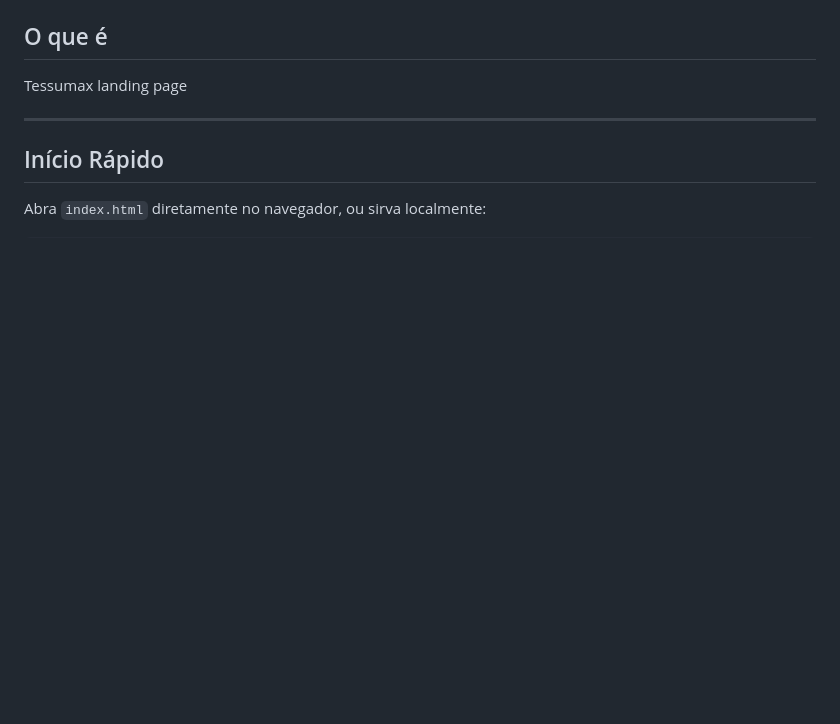
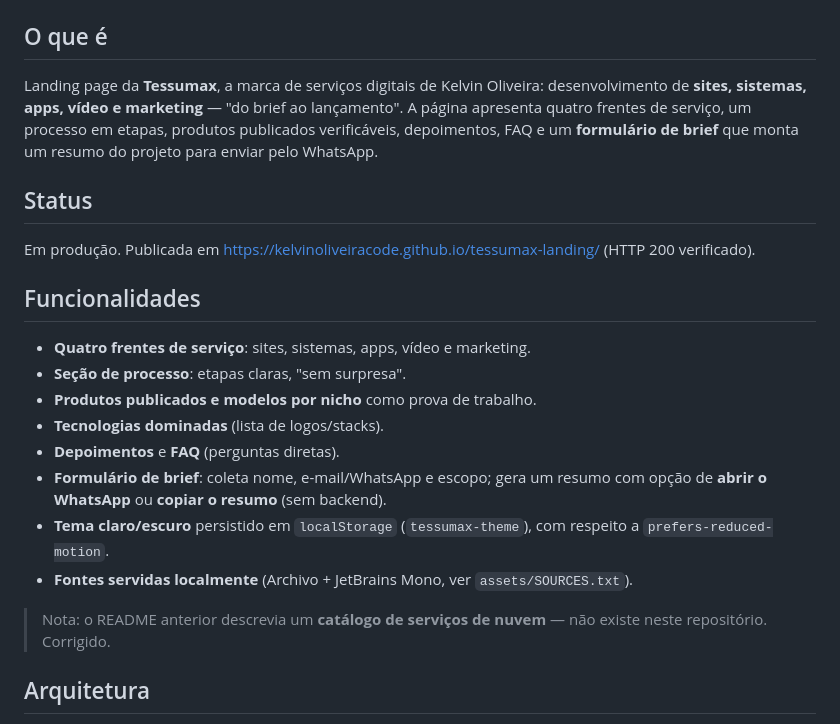
Before and after one commit to KelvinOliveiraCode/tessumax-landing, a Markdown page: README.md, the part around one of its changes. Drawn GitHub-style; blank space fills up the shorter version.

```diff
--- a/README.md
+++ b/README.md
@@ -14,10 +6,24 @@
 
 ## O que é
 
-Tessumax landing page
+Landing page da **Tessumax**, a marca de serviços digitais de Kelvin Oliveira: desenvolvimento de **sites, sistemas, apps, vídeo e marketing** — "do brief ao lançamento". A página apresenta quatro frentes de serviço, um processo em etapas, produtos publicados verificáveis, depoimentos, FAQ e um **formulário de brief** que monta um resumo do projeto para enviar pelo WhatsApp.
 
----
+## Status
 
-## Início Rápido
+Em produção. Publicada em <https://kelvinoliveiracode.github.io/tessumax-landing/> (HTTP 200 verificado).
 
-Abra `index.html` diretamente no navegador, ou sirva localmente:
+## Funcionalidades
+
+- **Quatro frentes de serviço**: sites, sistemas, apps, vídeo e marketing.
+- **Seção de processo**: etapas claras, "sem surpresa".
+- **Produtos publicados e modelos por nicho** como prova de trabalho.
+- **Tecnologias dominadas** (lista de logos/stacks).
+- **Depoimentos** e **FAQ** (perguntas diretas).
+- **Formulário de brief**: coleta nome, e-mail/WhatsApp e escopo; gera um resumo com opção de **abrir o WhatsApp** ou **copiar o resumo** (sem backend).
+- **Tema claro/escuro** persistido em `localStorage` (`tessumax-theme`), com respeito a `prefers-reduced-motion`.
+- **Fontes servidas localmente** (Archivo + JetBrains Mono, ver `assets/SOURCES.txt`).
+
+> Nota: o README anterior descrevia um **catálogo de serviços de nuvem** — não existe neste repositório. Corrigido.
+
+## Arquitetura
+
```
Also changed, not shown: other parts of README.md (+53 -88 lines), README.en.md (+71 -92 lines).
